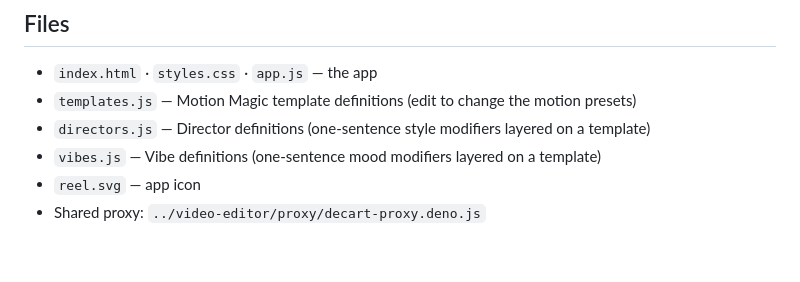
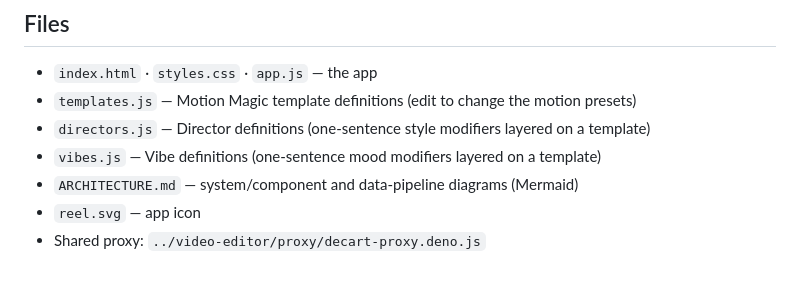
Before and after one commit to StanleyPants/StanleyPants.github.io, a Markdown page: ebay-tryon/README.md, the part around the change. Drawn GitHub-style.

Commit message:
Add architecture diagram (Mermaid): components + data pipeline (#48)
Claude-Session: https://claude.ai/code/session_01LVpyx2rYT8F62L52p5vcY9

Co-authored-by: Claude <noreply@anthropic.com>

```diff
--- a/ebay-tryon/README.md
+++ b/ebay-tryon/README.md
@@ -151,5 +151,6 @@ each listing's reference image onto the person in the baseline video.
 - `templates.js` — Motion Magic template definitions (edit to change the motion presets)
 - `directors.js` — Director definitions (one-sentence style modifiers layered on a template)
 - `vibes.js` — Vibe definitions (one-sentence mood modifiers layered on a template)
+- `ARCHITECTURE.md` — system/component and data-pipeline diagrams (Mermaid)
 - `reel.svg` — app icon
 - Shared proxy: `../video-editor/proxy/decart-proxy.deno.js`
```
Also changed, not shown: ebay-tryon/ARCHITECTURE.md (added, +90 -0 lines).
